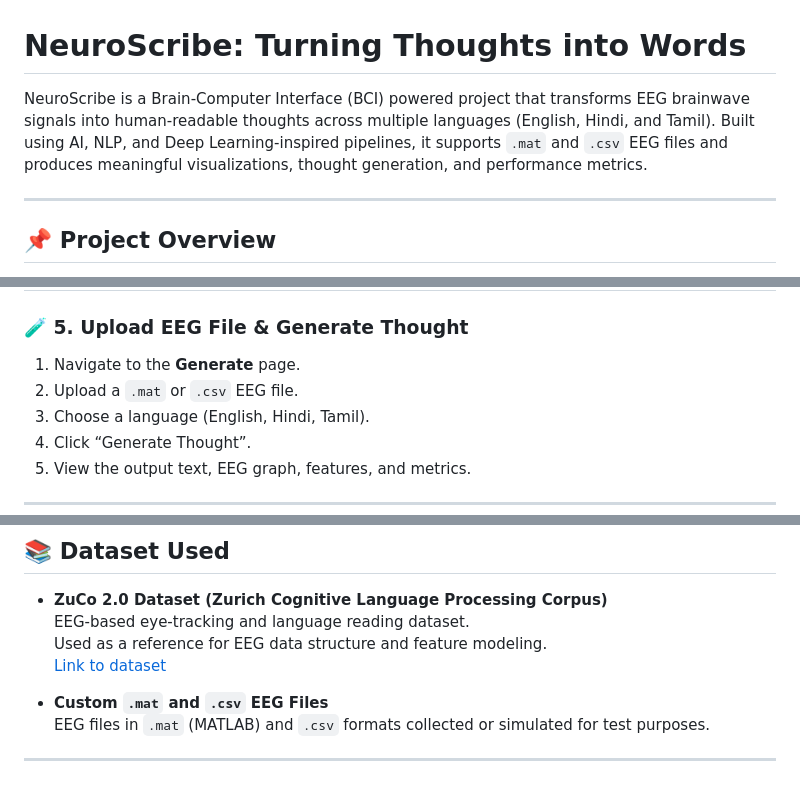
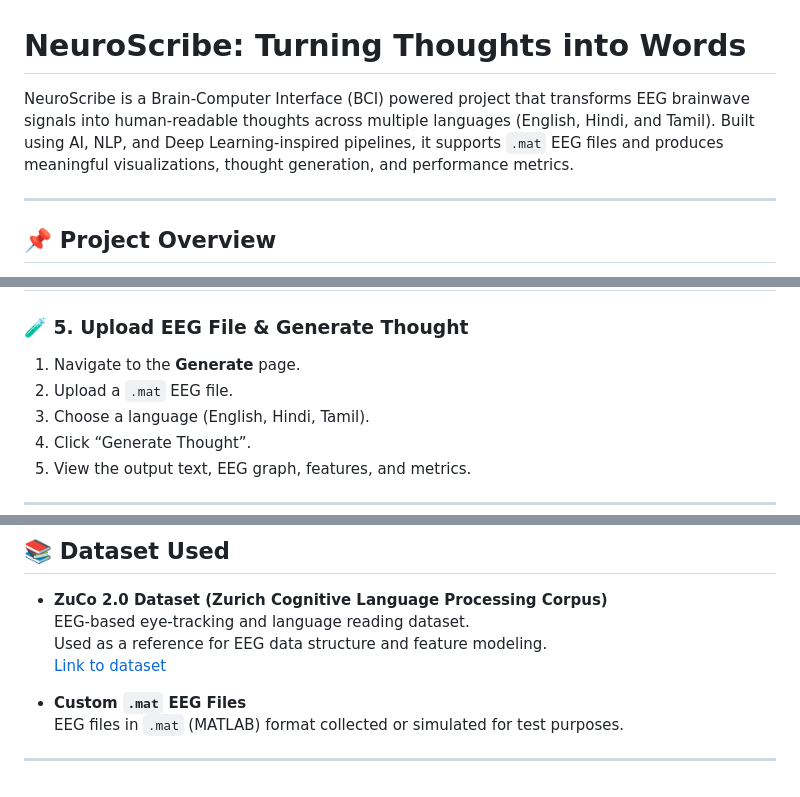
Before and after one commit to RithikaB27/NeuroScribe, a Markdown page: README.md, 3 parts joined by grey strips. Drawn GitHub-style.

```diff
--- a/README.md
+++ b/README.md
@@ -1,6 +1,6 @@
 # NeuroScribe: Turning Thoughts into Words
 
-NeuroScribe is a Brain-Computer Interface (BCI) powered project that transforms EEG brainwave signals into human-readable thoughts across multiple languages (English, Hindi, and Tamil). Built using AI, NLP, and Deep Learning-inspired pipelines, it supports `.mat` and `.csv` EEG files and produces meaningful visualizations, thought generation, and performance metrics.
+NeuroScribe is a Brain-Computer Interface (BCI) powered project that transforms EEG brainwave signals into human-readable thoughts across multiple languages (English, Hindi, and Tamil). Built using AI, NLP, and Deep Learning-inspired pipelines, it supports `.mat` EEG files and produces meaningful visualizations, thought generation, and performance metrics.
 
 ---
 
@@ -151,7 +151,7 @@ http://127.0.0.1:5000
 ### 🧪 5. Upload EEG File & Generate Thought
 
 1. Navigate to the **Generate** page.
-2. Upload a `.mat` or `.csv` EEG file.
+2. Upload a `.mat` EEG file.
 3. Choose a language (English, Hindi, Tamil).
 4. Click “Generate Thought”.
 5. View the output text, EEG graph, features, and metrics.
@@ -221,7 +221,7 @@ http://127.0.0.1:5000
   Used as a reference for EEG data structure and feature modeling.
   [Link to dataset](https://osf.io/2urht/)
 
-- **Custom `.mat` and `.csv` EEG Files**
-  EEG files in `.mat` (MATLAB) and `.csv` formats collected or simulated for test purposes.
+- **Custom `.mat` EEG Files**
+  EEG files in `.mat` (MATLAB) format collected or simulated for test purposes.
 
 ---
```
